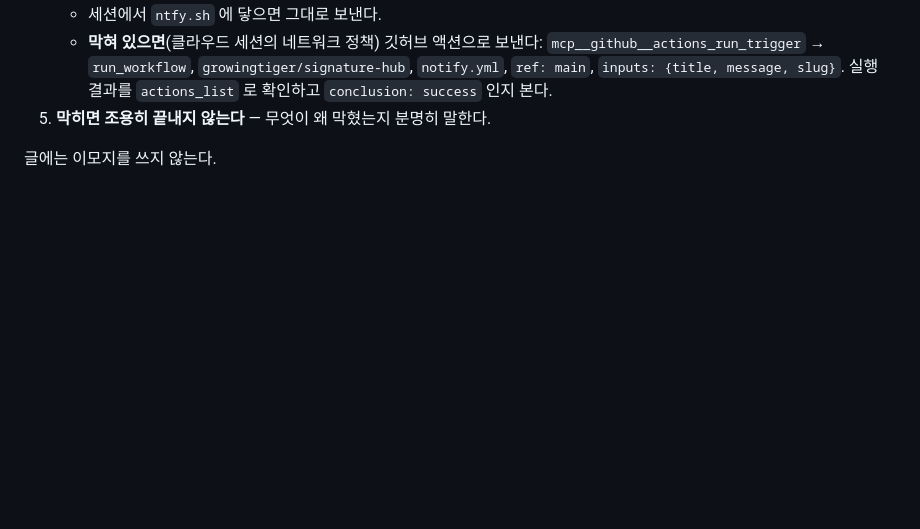
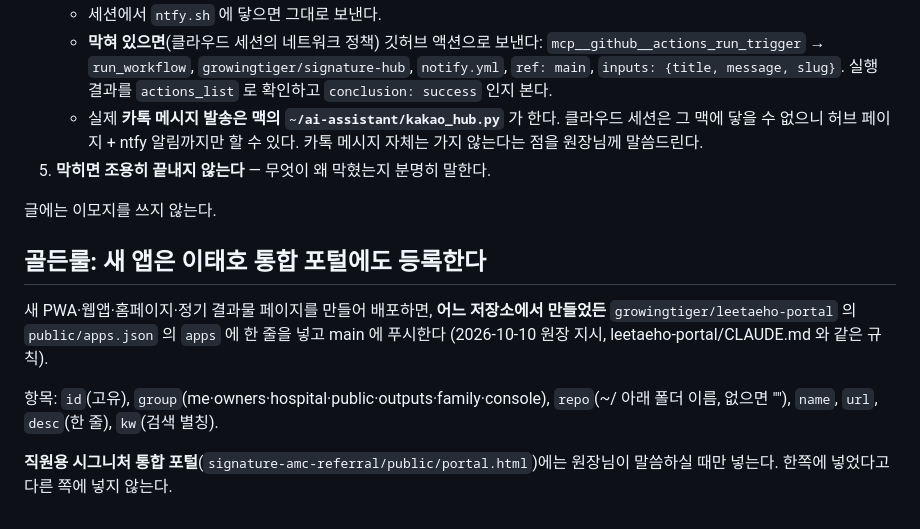
Before and after one commit to growingtiger/kaha-newsletter, a Markdown page: README.md, the part around the change. Drawn GitHub-style; blank space fills up the shorter version.

Commit message:
골든룰 보강: 새 앱은 이태호 통합 포털에도 등록 + 실제 카톡 발송 주체 명시
Co-Authored-By: Claude Opus 5 <noreply@anthropic.com>
Claude-Session: https://claude.ai/code/session_013Mt4LFjvcNhHbS429HkSja

```diff
--- a/README.md
+++ b/README.md
@@ -445,6 +445,20 @@ WSAVA·AAHA 등 해외 가이드라인은 **국내 시행 의무가 없는 학
      `mcp__github__actions_run_trigger` → `run_workflow`, `growingtiger/signature-hub`,
      `notify.yml`, `ref: main`, `inputs: {title, message, slug}`.
      실행 결과를 `actions_list` 로 확인하고 `conclusion: success` 인지 본다.
+   - 실제 **카톡 메시지 발송은 맥의 `~/ai-assistant/kakao_hub.py`** 가 한다. 클라우드 세션은 그 맥에 닿을 수 없으니
+     허브 페이지 + ntfy 알림까지만 할 수 있다. 카톡 메시지 자체는 가지 않는다는 점을 원장님께 말씀드린다.
 5. **막히면 조용히 끝내지 않는다** — 무엇이 왜 막혔는지 분명히 말한다.
 
 글에는 이모지를 쓰지 않는다.
+
+## 골든룰: 새 앱은 이태호 통합 포털에도 등록한다
+
+새 PWA·웹앱·홈페이지·정기 결과물 페이지를 만들어 배포하면, **어느 저장소에서 만들었든**
+`growingtiger/leetaeho-portal` 의 `public/apps.json` 의 `apps` 에 한 줄을 넣고 main 에 푸시한다
+(2026-10-10 원장 지시, leetaeho-portal/CLAUDE.md 와 같은 규칙).
+
+항목: `id`(고유), `group`(me·owners·hospital·public·outputs·family·console), `repo`(~/ 아래 폴더 이름, 없으면 ""),
+`name`, `url`, `desc`(한 줄), `kw`(검색 별칭).
+
+**직원용 시그니처 통합 포털**(`signature-amc-referral/public/portal.html`)에는 원장님이 말씀하실 때만 넣는다.
+한쪽에 넣었다고 다른 쪽에 넣지 않는다.
```
